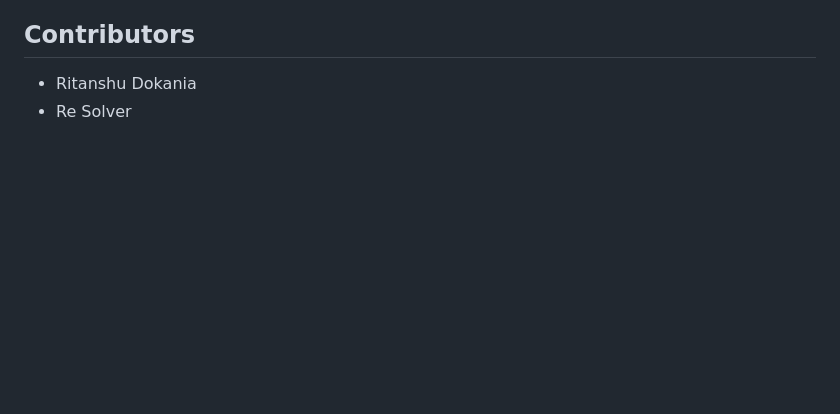
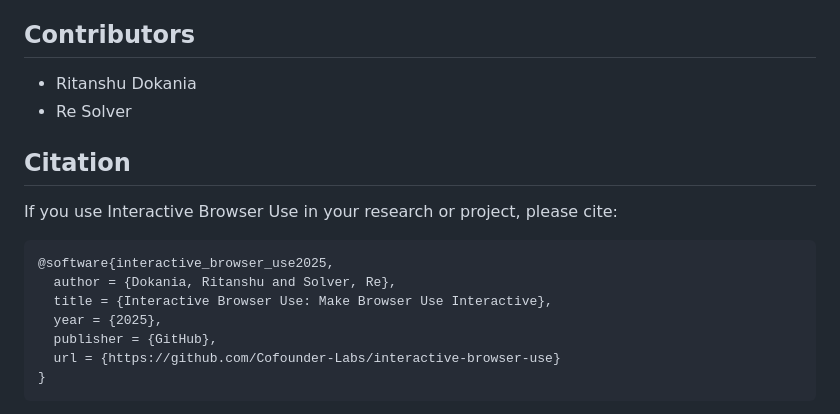
Before and after one commit to Cofounder-Labs/interactive-browser-use, a Markdown page: README.md, the part around one of its changes. Rendered like a GitHub page; blank space fills up the shorter version.

Commit message:
More cleanup

````diff
--- a/README.md
+++ b/README.md
@@ -97,3 +97,18 @@ This project is built upon the excellent work of the `browser-use` team. We util
 
 - Ritanshu Dokania
 - Re Solver
+
+## Citation
+
+If you use Interactive Browser Use in your research or project, please cite:
+
+```bibtex
+@software{interactive_browser_use2025,
+  author = {Dokania, Ritanshu and Solver, Re},
+  title = {Interactive Browser Use: Make Browser Use Interactive},
+  year = {2025},
+  publisher = {GitHub},
+  url = {https://github.com/Cofounder-Labs/interactive-browser-use}
+}
+```
+
````
Also changed, not shown: other parts of README.md (+8 -0 lines).
